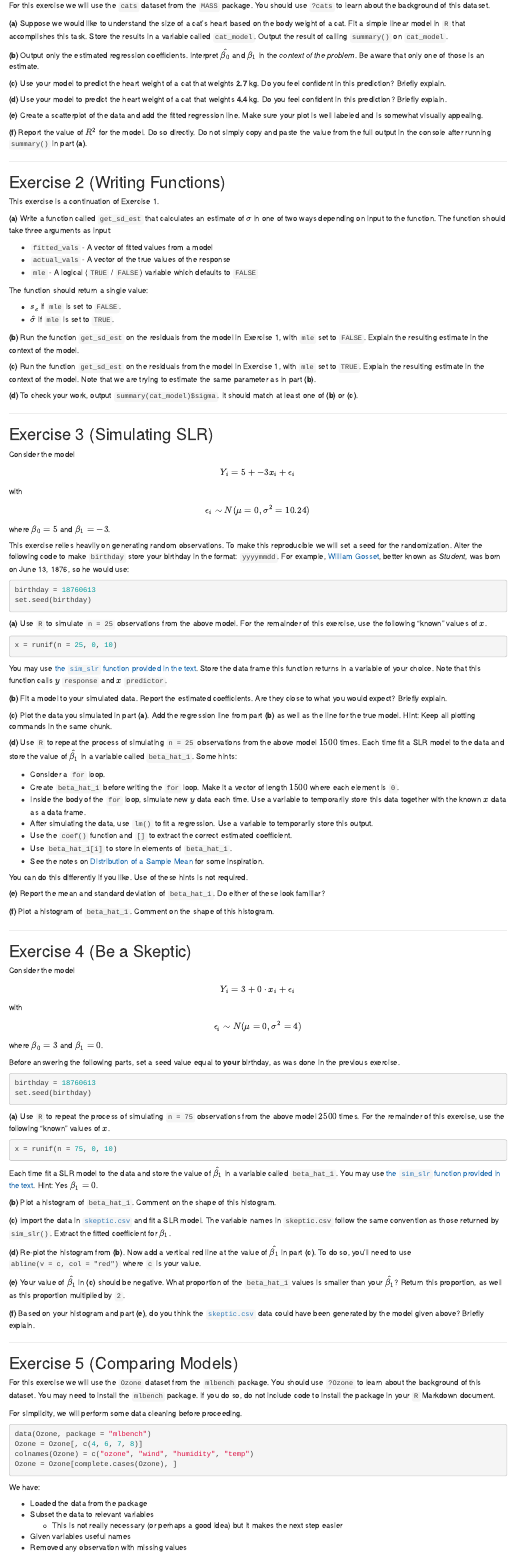
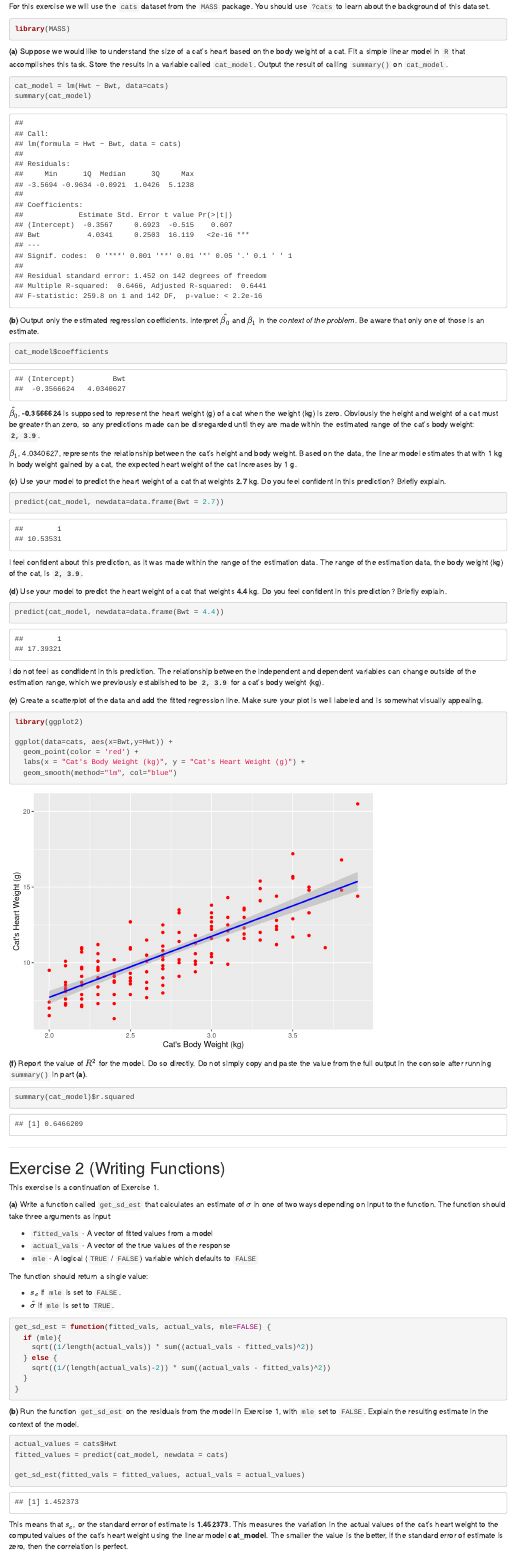
Before and after one commit to cjsegneri/UIUC-Masters-Homework, an R Markdown document (w02-hw/w02-hw-assign.Rmd): the page in a window 1100 px wide, from 440 px down before the commit and from 310 px down after it, so that both start at the same text. Rendered offline with R 4.5, knitr and Pandoc, with nearby package versions.

Commit message:
finished parts 1 and 2 for week 2 homework

````diff
--- a/w02-hw/w02-hw-assign.Rmd
+++ b/w02-hw/w02-hw-assign.Rmd
@@ -20,17 +16,59 @@ urlcolor: cyan
 
 For this exercise we will use the `cats` dataset from the `MASS` package. You should use `?cats` to learn about the background of this dataset.
 
+```{r message=FALSE, warning=FALSE}
+library(MASS)
+```
+
 **(a)** Suppose we would like to understand the size of a cat's heart based on the body weight of a cat. Fit a simple linear model in `R` that accomplishes this task. Store the results in a variable called `cat_model`. Output the result of calling `summary()` on `cat_model`.
+
+```{r message=FALSE, warning=FALSE}
+cat_model = lm(Hwt ~ Bwt, data=cats)
+summary(cat_model)
+```
 
 **(b)** Output only the estimated regression coefficients. Interpret $\hat{\beta_0}$ and $\beta_1$ in the *context of the problem*. Be aware that only one of those is an estimate.
 
+```{r message=FALSE, warning=FALSE}
+cat_model$coefficients
+```
+
+$\hat{\beta_0}$, **-0.3566624** is supposed to represent the heart weight (g) of a cat when the weight (kg) is zero. Obviously the height and weight of a cat must be greater than zero, so any predictions made can be disregarded until they are made within the estimated range of the cat's body weight: **```r range(cats$Bwt)```**.
+
+$\beta_1$, 4.0340627, represents the relationship between the cat's height and body weight. Based on the data, the linear model estimates that with 1 kg in body weight gained by a cat, the expected heart weight of the cat increases by 1 g.
+
 **(c)** Use your model to predict the heart weight of a cat that weights **2.7** kg. Do you feel confident in this prediction? Briefly explain.
+
+```{r message=FALSE, warning=FALSE}
+predict(cat_model, newdata=data.frame(Bwt = 2.7))
+```
+
+I feel confident about this prediction, as it was made within the range of the estimation data. The range of the estimation data, the body weight (kg) of the cat, is **```r range(cats$Bwt)```**.
 
 **(d)** Use your model to predict the heart weight of a cat that weights **4.4** kg. Do you feel confident in this prediction? Briefly explain.
 
+```{r message=FALSE, warning=FALSE}
+predict(cat_model, newdata=data.frame(Bwt = 4.4))
+```
+
+I do not feel as condfident in this prediction. The relationship between the independent and dependent variables can change outside of the estimation range, which we previously established to be **```r range(cats$Bwt)```** for a cat's body weight (kg).
+
 **(e)** Create a scatterplot of the data and add the fitted regression line. Make sure your plot is well labeled and is somewhat visually appealing.
 
+```{r message=FALSE, warning=FALSE}
+library(ggplot2)
+
+ggplot(data=cats, aes(x=Bwt,y=Hwt)) +
+  geom_point(color = 'red') +
+  labs(x = "Cat's Body Weight (kg)", y = "Cat's Heart Weight (g)") +
+  geom_smooth(method="lm", col="blue")
+```
+
 **(f)** Report the value of $R^2$ for the model. Do so directly. Do not simply copy and paste the value from the full output in the console after running `summary()` in part **(a)**.
+
+```{r warning=FALSE, message=FALSE}
+summary(cat_model)$r.squared
+```
 
 ***
 
@@ -49,7 +87,26 @@ The function should return a single value:
 - $s_e$ if `mle` is set to `FALSE`.
 - $\hat{\sigma}$ if `mle` is set to `TRUE`.
 
+```{r message=FALSE, warning=FALSE}
+get_sd_est = function(fitted_vals, actual_vals, mle=FALSE) {
+  if (mle){
+    sqrt((1/length(actual_vals)) * sum((actual_vals - fitted_vals)^2))
+  } else {
+    sqrt((1/(length(actual_vals)-2)) * sum((actual_vals - fitted_vals)^2))
+  }
+}
+```
+
 **(b)** Run the function `get_sd_est` on the residuals from the model in Exercise 1, with `mle` set to `FALSE`. Explain the resulting estimate in the context of the model.
+
+```{r message=FALSE, warning=FALSE}
+actual_values = cats$Hwt
+fitted_values = predict(cat_model, newdata = cats)
+
+get_sd_est(fitted_vals = fitted_values, actual_vals = actual_values)
+```
+
+This means that $s_e$, or the standard error of estimate is **1.452373**. This measures the variation in the actual values of the cat's heart weight to the computed values of the cat's heart weight using the linear model **cat_model**. The smaller the value is the better, if the standard error of estimate is zero, then the correlation is perfect.
 
 **(c)** Run the function `get_sd_est` on the residuals from the model in Exercise 1, with `mle` set to `TRUE`. Explain the resulting estimate in the context of the model. Note that we are trying to estimate the same parameter as in part **(b)**.
 
````
Also changed, not shown: w01-hw/w01-hw-segneri3/w01-hw-segneri3_files/figure-html/unnamed-chunk-10-1.png (deleted), w01-hw/w01-hw-segneri3/w01-hw-segneri3_files/figure-html/unnamed-chunk-11-1.png (deleted), w01-hw/w01-hw-segneri3/w01-hw-segneri3_files/figure-html/unnamed-chunk-13-1.png (deleted), w01-hw/w01-hw-segneri3/w01-hw-segneri3_files/figure-html/unnamed-chunk-14-1.png (deleted), w01-hw/w01-hw-segneri3/w01-hw-segneri3_files/figure-html/unnamed-chunk-15-1.png (deleted), w01-hw/w01-hw-segneri3/w01-hw-segneri3_files/figure-html/unnamed-chunk-16-1.png (deleted), w01-hw/w01-hw-segneri3/w01-hw-segneri3_files/figure-html/unnamed-chunk-9-1.png (deleted), w02-hw/w02-hw-assign.html, w02-hw/w02-hw-assign.Rmd (18 more changed lines).
